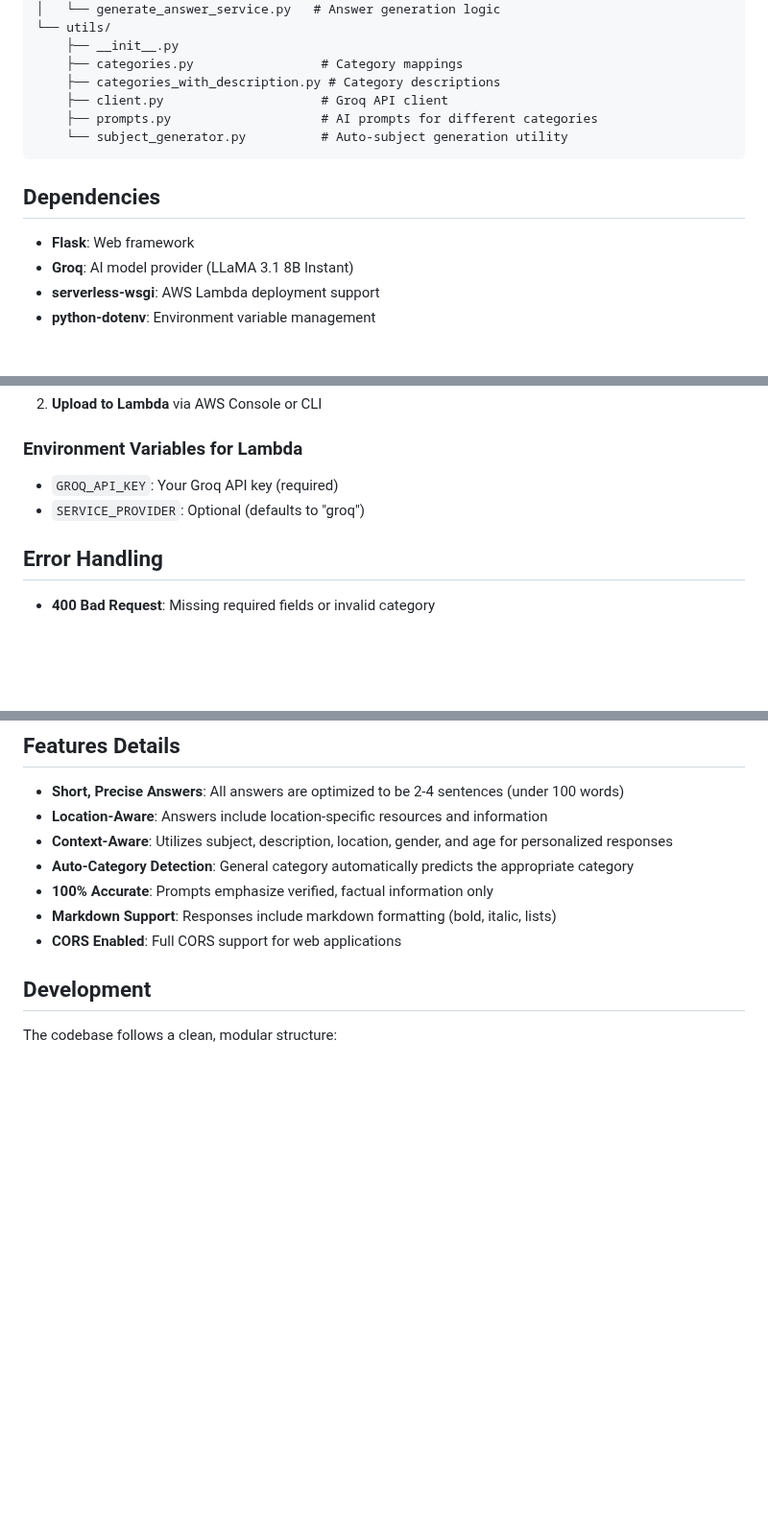
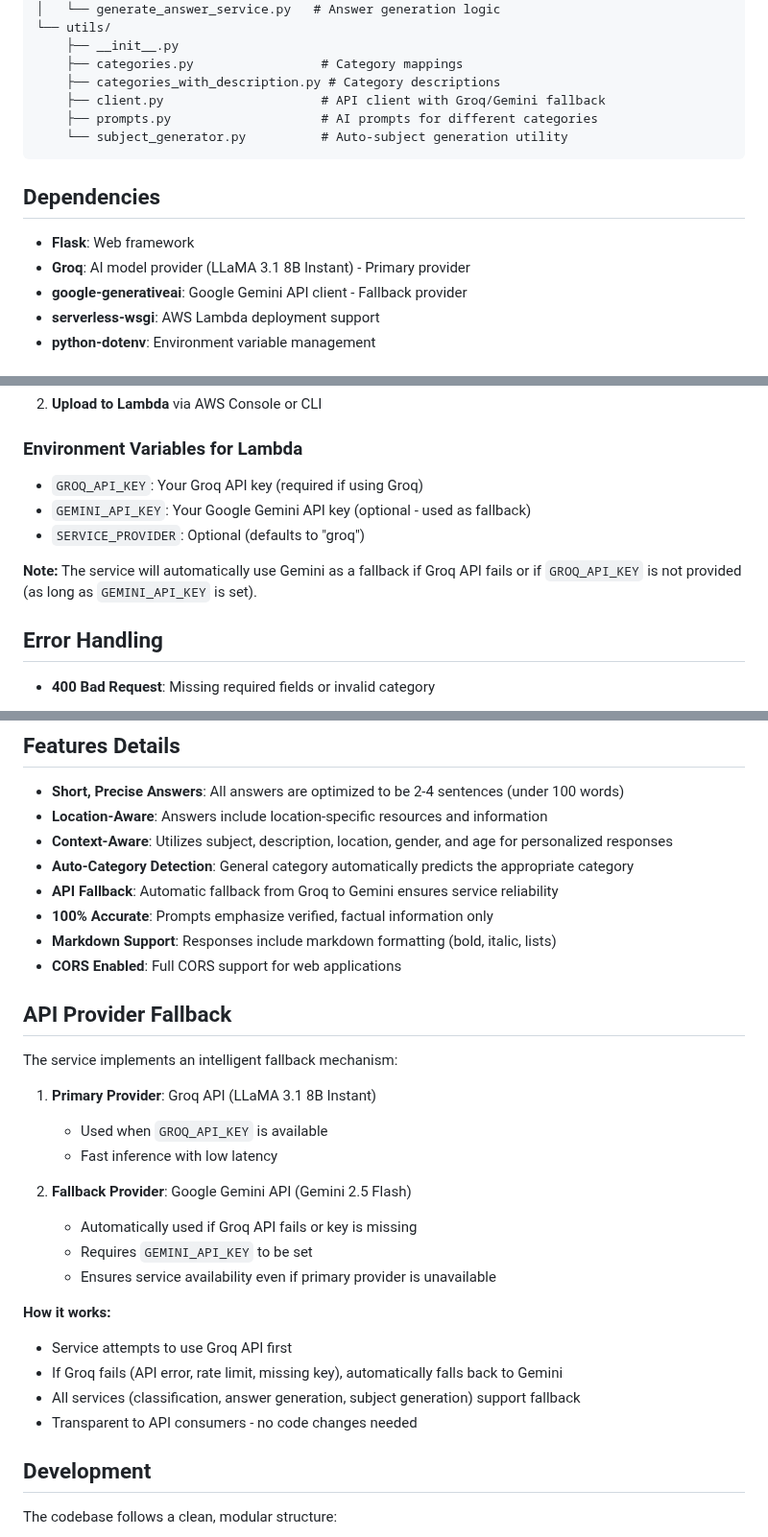
Before and after one commit to saayam-for-all/ai, a Markdown page: README.md, 3 parts joined by grey strips. Shown at 96% size. Rendered like a GitHub page; blank space fills up the shorter version.

````diff
--- a/README.md
+++ b/README.md
@@ -350,7 +354,7 @@ curl -X POST http://localhost:3001/generate_answer \
     ├── __init__.py
     ├── categories.py                 # Category mappings
     ├── categories_with_description.py # Category descriptions
-    ├── client.py                     # Groq API client
+    ├── client.py                     # API client with Groq/Gemini fallback
     ├── prompts.py                    # AI prompts for different categories
     └── subject_generator.py          # Auto-subject generation utility
 ```
@@ -358,7 +362,8 @@ curl -X POST http://localhost:3001/generate_answer \
 ## Dependencies
 
 - **Flask**: Web framework
-- **Groq**: AI model provider (LLaMA 3.1 8B Instant)
+- **Groq**: AI model provider (LLaMA 3.1 8B Instant) - Primary provider
+- **google-generativeai**: Google Gemini API client - Fallback provider
 - **serverless-wsgi**: AWS Lambda deployment support
 - **python-dotenv**: Environment variable management
 
@@ -416,8 +421,11 @@ The service is configured for AWS Lambda deployment. See deployment options:
 
 ### Environment Variables for Lambda
 
-- `GROQ_API_KEY`: Your Groq API key (required)
+- `GROQ_API_KEY`: Your Groq API key (required if using Groq)
+- `GEMINI_API_KEY`: Your Google Gemini API key (optional - used as fallback)
 - `SERVICE_PROVIDER`: Optional (defaults to "groq")
+
+**Note:** The service will automatically use Gemini as a fallback if Groq API fails or if `GROQ_API_KEY` is not provided (as long as `GEMINI_API_KEY` is set).
 
 ## Error Handling
 
@@ -442,9 +450,29 @@ The service is configured for AWS Lambda deployment. See deployment options:
 - **Location-Aware**: Answers include location-specific resources and information
 - **Context-Aware**: Utilizes subject, description, location, gender, and age for personalized responses
 - **Auto-Category Detection**: General category automatically predicts the appropriate category
+- **API Fallback**: Automatic fallback from Groq to Gemini ensures service reliability
 - **100% Accurate**: Prompts emphasize verified, factual information only
 - **Markdown Support**: Responses include markdown formatting (bold, italic, lists)
 - **CORS Enabled**: Full CORS support for web applications
+
+## API Provider Fallback
+
+The service implements an intelligent fallback mechanism:
+
+1. **Primary Provider**: Groq API (LLaMA 3.1 8B Instant)
+   - Used when `GROQ_API_KEY` is available
+   - Fast inference with low latency
+
+2. **Fallback Provider**: Google Gemini API (Gemini 2.5 Flash)
+   - Automatically used if Groq API fails or key is missing
+   - Requires `GEMINI_API_KEY` to be set
+   - Ensures service availability even if primary provider is unavailable
+
+**How it works:**
+- Service attempts to use Groq API first
+- If Groq fails (API error, rate limit, missing key), automatically falls back to Gemini
+- All services (classification, answer generation, subject generation) support fallback
+- Transparent to API consumers - no code changes needed
 
 ## Development
 
````
Also changed, not shown: other parts of README.md (+5 -1 lines).
